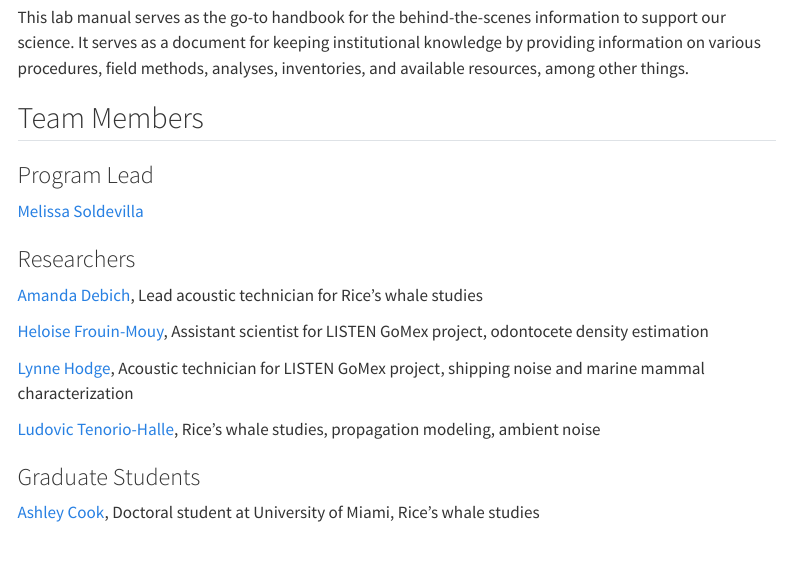
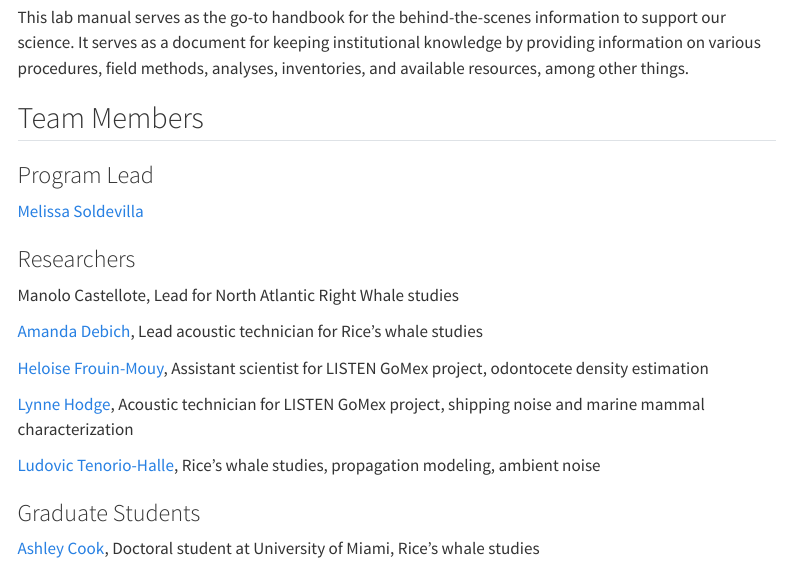
Before and after one commit to SEFSC/SEFSC-PAM-Lab-Manual, a Quarto document (index.qmd): the page in a window 1100 px wide, from 840 px down. Rendered offline with R 4.5, knitr and Pandoc in place of Quarto, with nearby package versions; menus at the side of the page are left out.

Commit message:
Update index.qmd
adding new names

```diff
--- a/index.qmd
+++ b/index.qmd
@@ -22,6 +22,8 @@
 <!-- Passive Acoustic Ecology Program Lead -->
 
 ### Researchers
+
+Manolo Castellote, Lead for North Atlantic Right Whale studies
 
 [Amanda Debich](https://www.fisheries.noaa.gov/contact/amanda-debich), Lead acoustic technician for Rice’s whale studies
 
```
